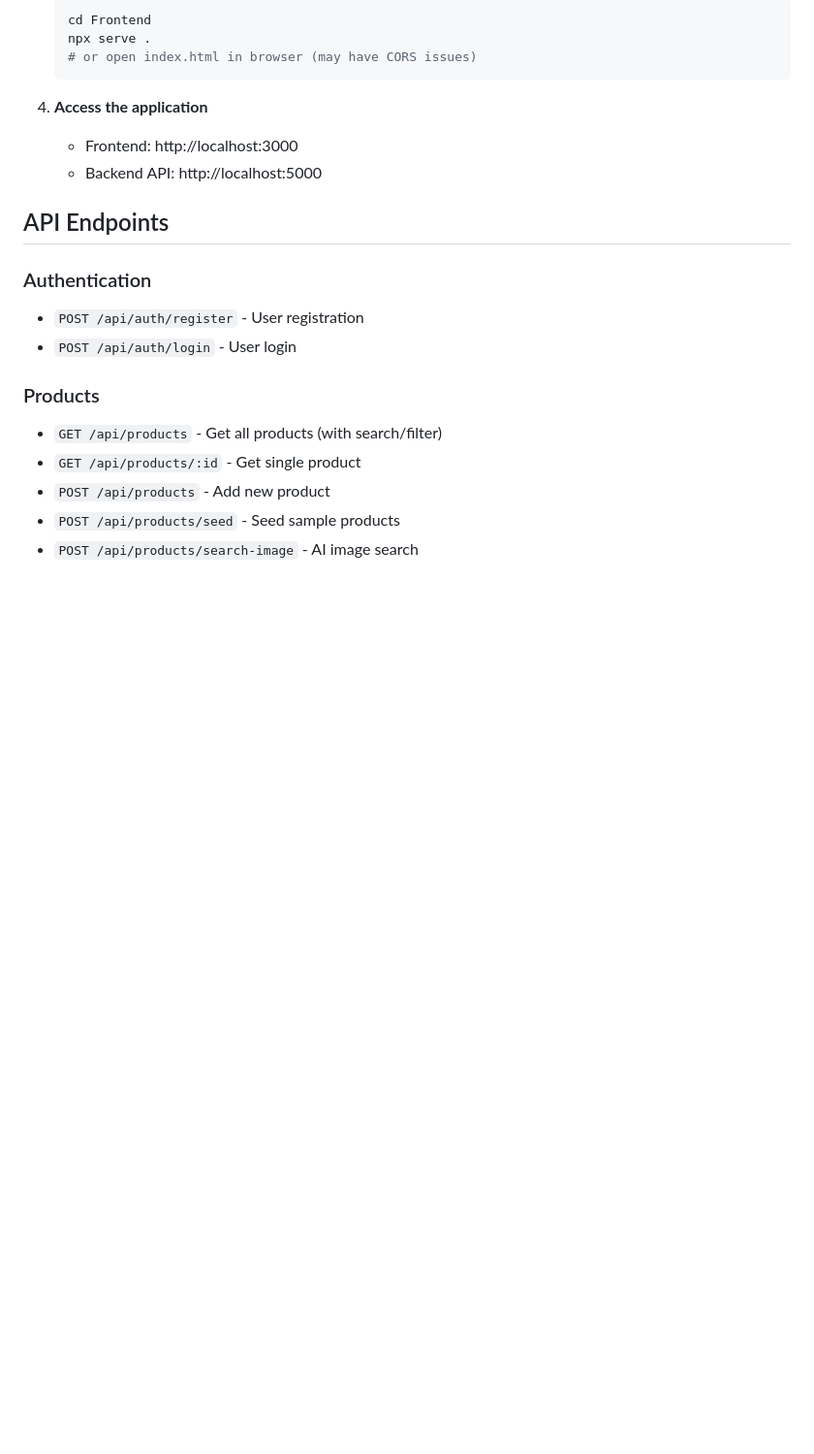
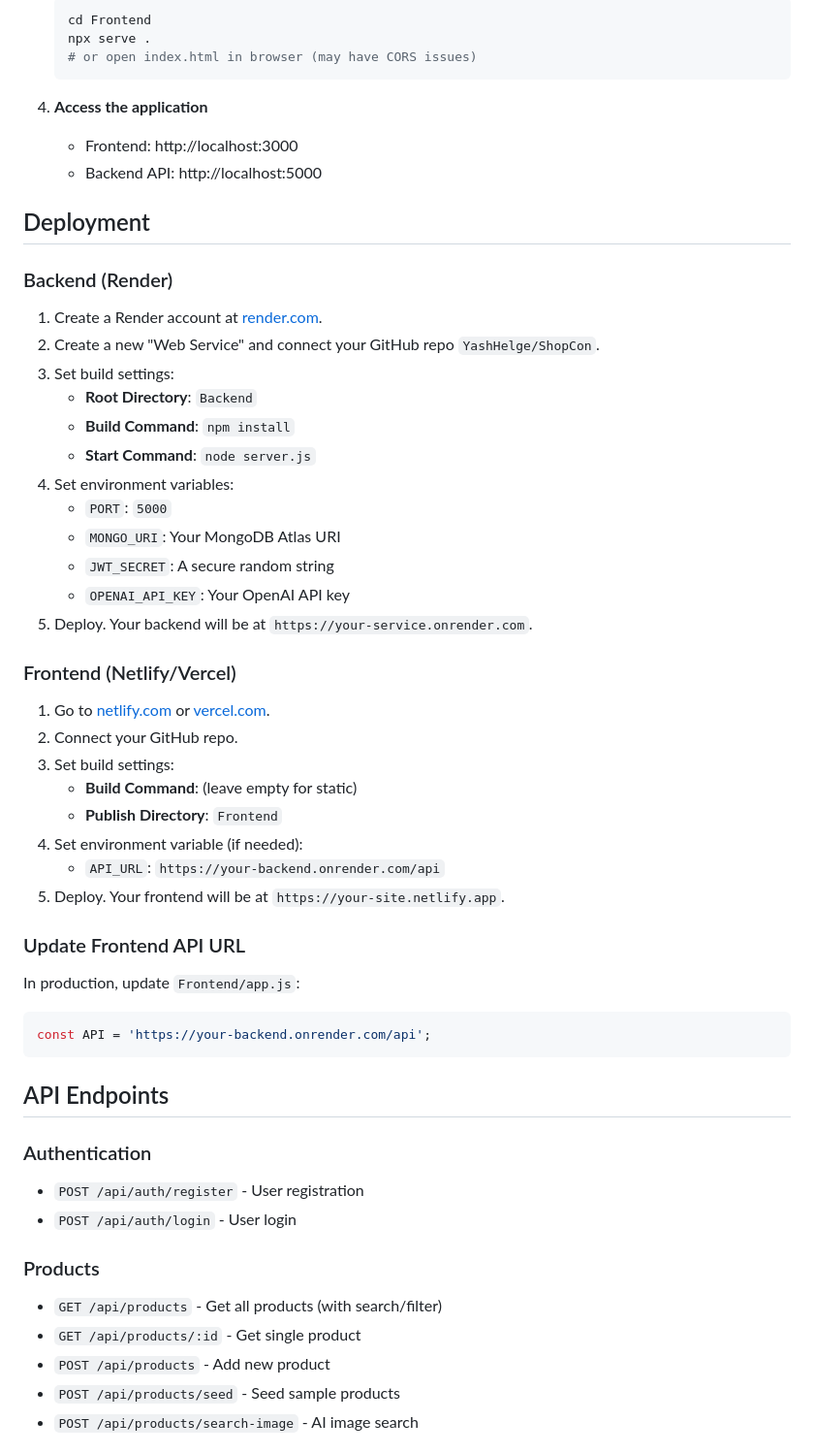
Before and after one commit to YashHelge/ShopCon, a Markdown page: README.md, the part around one of its changes. Shown at 97% size. Rendered like a GitHub page; blank space fills up the shorter version.

Commit message:
Update README with MongoDB Atlas setup and Render deployment guide

````diff
--- a/README.md
+++ b/README.md
@@ -86,6 +96,38 @@ A full-stack e-commerce application built with Node.js, Express, MongoDB, and va
 4. **Access the application**
    - Frontend: http://localhost:3000
    - Backend API: http://localhost:5000
+
+## Deployment
+
+### Backend (Render)
+1. Create a Render account at [render.com](https://render.com).
+2. Create a new "Web Service" and connect your GitHub repo `YashHelge/ShopCon`.
+3. Set build settings:
+   - **Root Directory**: `Backend`
+   - **Build Command**: `npm install`
+   - **Start Command**: `node server.js`
+4. Set environment variables:
+   - `PORT`: `5000`
+   - `MONGO_URI`: Your MongoDB Atlas URI
+   - `JWT_SECRET`: A secure random string
+   - `OPENAI_API_KEY`: Your OpenAI API key
+5. Deploy. Your backend will be at `https://your-service.onrender.com`.
+
+### Frontend (Netlify/Vercel)
+1. Go to [netlify.com](https://netlify.com) or [vercel.com](https://vercel.com).
+2. Connect your GitHub repo.
+3. Set build settings:
+   - **Build Command**: (leave empty for static)
+   - **Publish Directory**: `Frontend`
+4. Set environment variable (if needed):
+   - `API_URL`: `https://your-backend.onrender.com/api`
+5. Deploy. Your frontend will be at `https://your-site.netlify.app`.
+
+### Update Frontend API URL
+In production, update `Frontend/app.js`:
+```js
+const API = 'https://your-backend.onrender.com/api';
+```
 
 ## API Endpoints
 
````
Also changed, not shown: other parts of README.md (+11 -1 lines).
